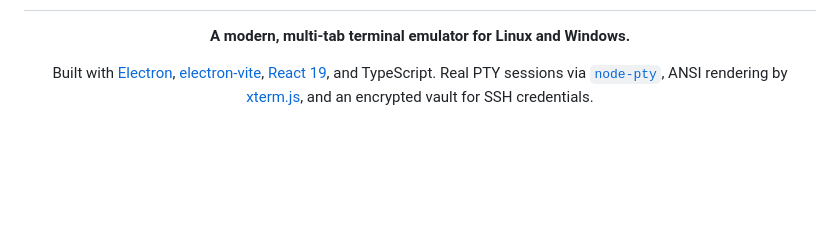
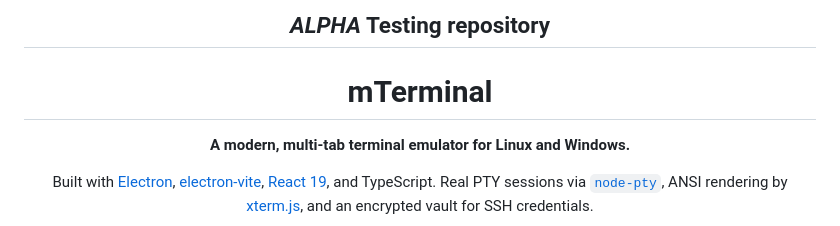
Before and after one commit to mterm-dev/mTerminal, a Markdown page: README.md, the part around the change. Rendered like a GitHub page; blank space fills up the shorter version.

Commit message:
Add ALPHA testing notice to README

```diff
--- a/README.md
+++ b/README.md
@@ -1,6 +1,8 @@
 <div align="center">
 
+## *ALPHA* Testing repository
 # mTerminal
+
 
 **A modern, multi-tab terminal emulator for Linux and Windows.**
 
```
